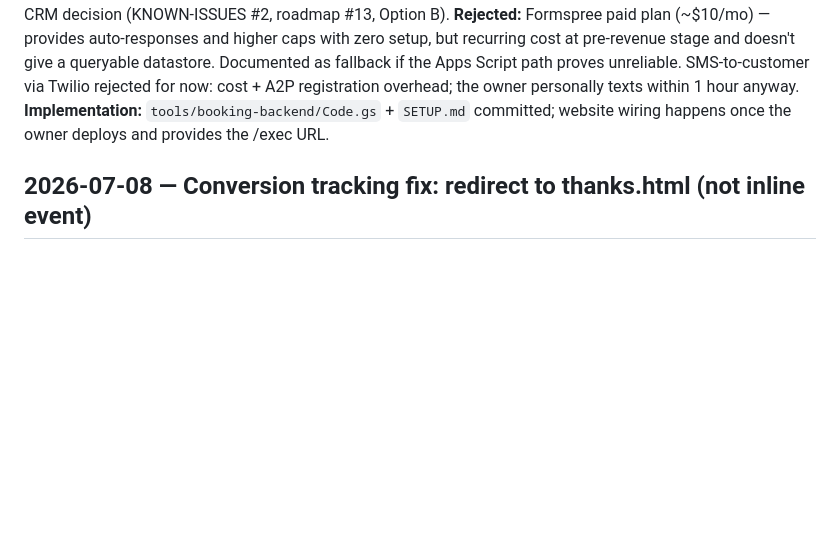
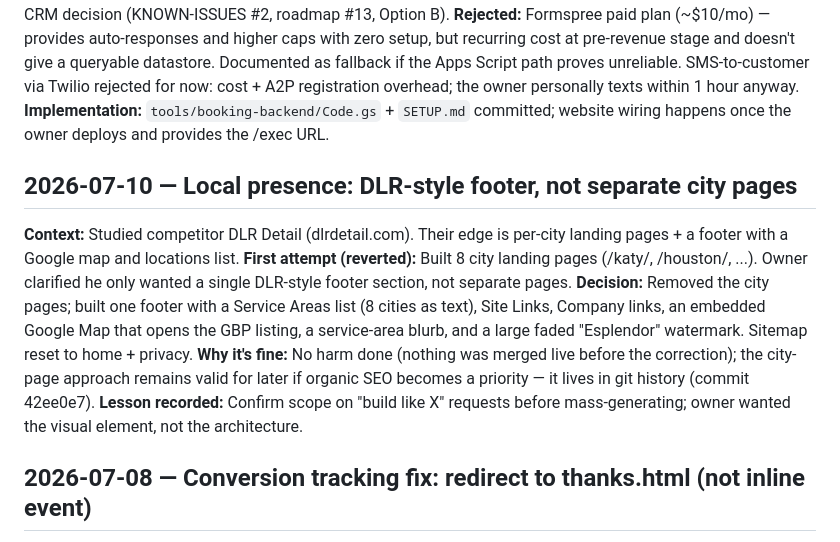
Before and after one commit to michaelaliaga1957-web/desktop-tutorial, a Markdown page: docs/DECISION-LOG.md, the part around the change. GitHub-like rendering; blank space fills up the shorter version.

Commit message:
docs: record footer decision + course-correction from city pages
Co-Authored-By: Claude Fable 5 <noreply@anthropic.com>
Claude-Session: https://claude.ai/code/session_01DagYAXUsHWFQdPueX5TNVh

```diff
--- a/docs/DECISION-LOG.md
+++ b/docs/DECISION-LOG.md
@@ -12,6 +12,13 @@
 **Decision (recommended, pending owner setup):** Add a Google Apps Script web app bound to a Google Sheet as the booking backend, running alongside Formspree (which becomes backup/archive). One free component provides: instant owner email (+ optional carrier-gateway SMS), branded bilingual customer confirmation email, and a shared Sheet as the CRM system of record — which also resolves the long-standing CRM decision (KNOWN-ISSUES #2, roadmap #13, Option B).
 **Rejected:** Formspree paid plan (~$10/mo) — provides auto-responses and higher caps with zero setup, but recurring cost at pre-revenue stage and doesn't give a queryable datastore. Documented as fallback if the Apps Script path proves unreliable. SMS-to-customer via Twilio rejected for now: cost + A2P registration overhead; the owner personally texts within 1 hour anyway.
 **Implementation:** `tools/booking-backend/Code.gs` + `SETUP.md` committed; website wiring happens once the owner deploys and provides the /exec URL.
+
+## 2026-07-10 — Local presence: DLR-style footer, not separate city pages
+**Context:** Studied competitor DLR Detail (dlrdetail.com). Their edge is per-city landing pages + a footer with a Google map and locations list.
+**First attempt (reverted):** Built 8 city landing pages (/katy/, /houston/, ...). Owner clarified he only wanted a single DLR-style footer section, not separate pages.
+**Decision:** Removed the city pages; built one footer with a Service Areas list (8 cities as text), Site Links, Company links, an embedded Google Map that opens the GBP listing, a service-area blurb, and a large faded "Esplendor" watermark. Sitemap reset to home + privacy.
+**Why it's fine:** No harm done (nothing was merged live before the correction); the city-page approach remains valid for later if organic SEO becomes a priority — it lives in git history (commit 42ee0e7).
+**Lesson recorded:** Confirm scope on "build like X" requests before mass-generating; owner wanted the visual element, not the architecture.
 
 ## 2026-07-08 — Conversion tracking fix: redirect to thanks.html (not inline event)
 **Decision:** On successful booking submit, redirect to `/thanks.html` instead of showing the inline success div. The no-JS fallback `_next` now points to the absolute thanks URL.
```
Also changed, not shown: docs/ROADMAP.md (+1 -0 lines).
